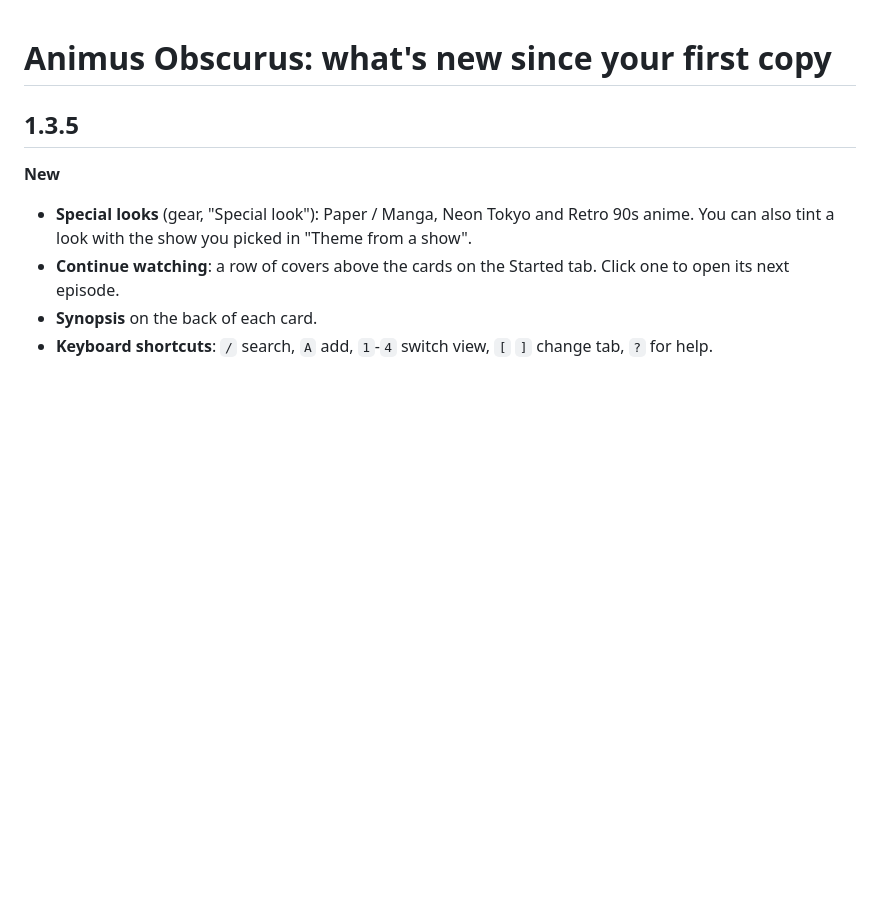
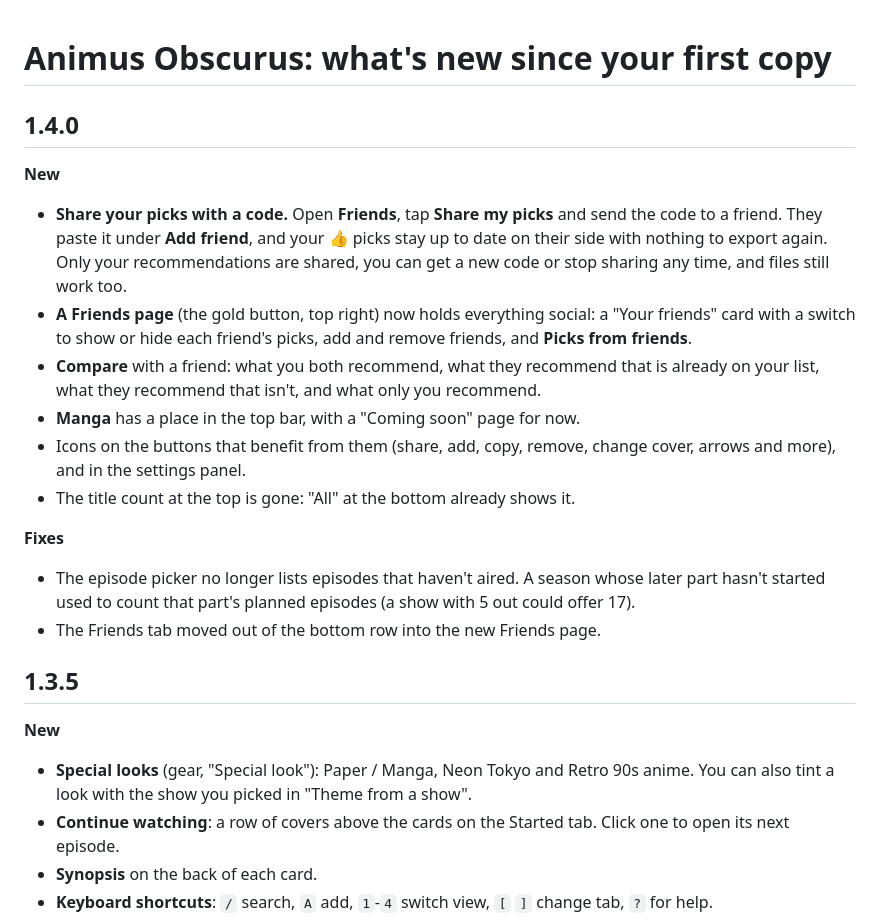
Before and after one commit to Obscuratea/animus-obscurus, a Markdown page: CHANGELOG.md, the part around the change. Rendered like a GitHub page; blank space fills up the shorter version.

```diff
--- a/CHANGELOG.md
+++ b/CHANGELOG.md
@@ -1,4 +1,17 @@
 # Animus Obscurus: what's new since your first copy
+
+## 1.4.0
+**New**
+- **Share your picks with a code.** Open **Friends**, tap **Share my picks** and send the code to a friend. They paste it under **Add friend**, and your 👍 picks stay up to date on their side with nothing to export again. Only your recommendations are shared, you can get a new code or stop sharing any time, and files still work too.
+- **A Friends page** (the gold button, top right) now holds everything social: a "Your friends" card with a switch to show or hide each friend's picks, add and remove friends, and **Picks from friends**.
+- **Compare** with a friend: what you both recommend, what they recommend that is already on your list, what they recommend that isn't, and what only you recommend.
+- **Manga** has a place in the top bar, with a "Coming soon" page for now.
+- Icons on the buttons that benefit from them (share, add, copy, remove, change cover, arrows and more), and in the settings panel.
+- The title count at the top is gone: "All" at the bottom already shows it.
+
+**Fixes**
+- The episode picker no longer lists episodes that haven't aired. A season whose later part hasn't started used to count that part's planned episodes (a show with 5 out could offer 17).
+- The Friends tab moved out of the bottom row into the new Friends page.
 
 ## 1.3.5
 **New**
```
Also changed, not shown: README.md (+3 -3 lines), docs/latest-release.png, 7 other files.
